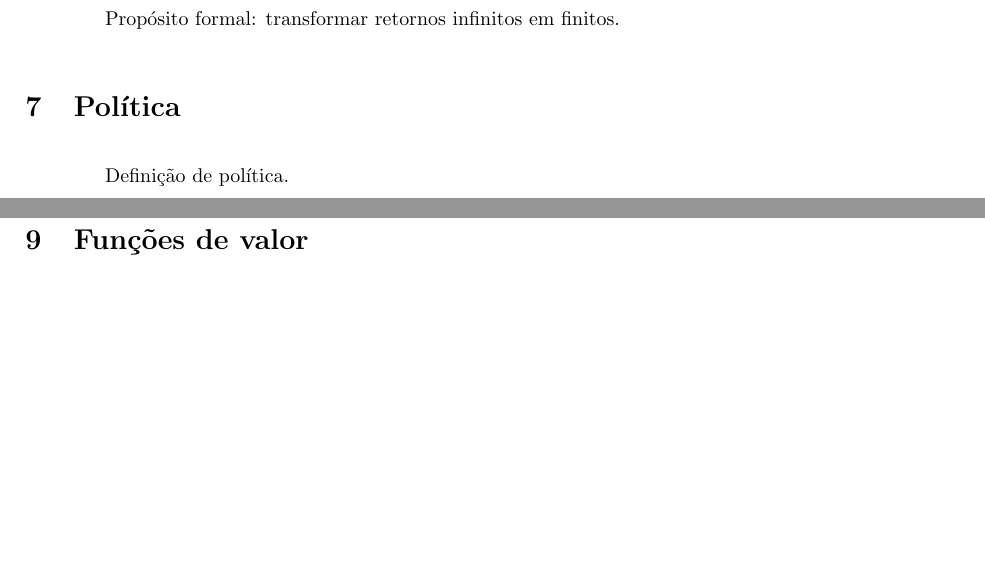
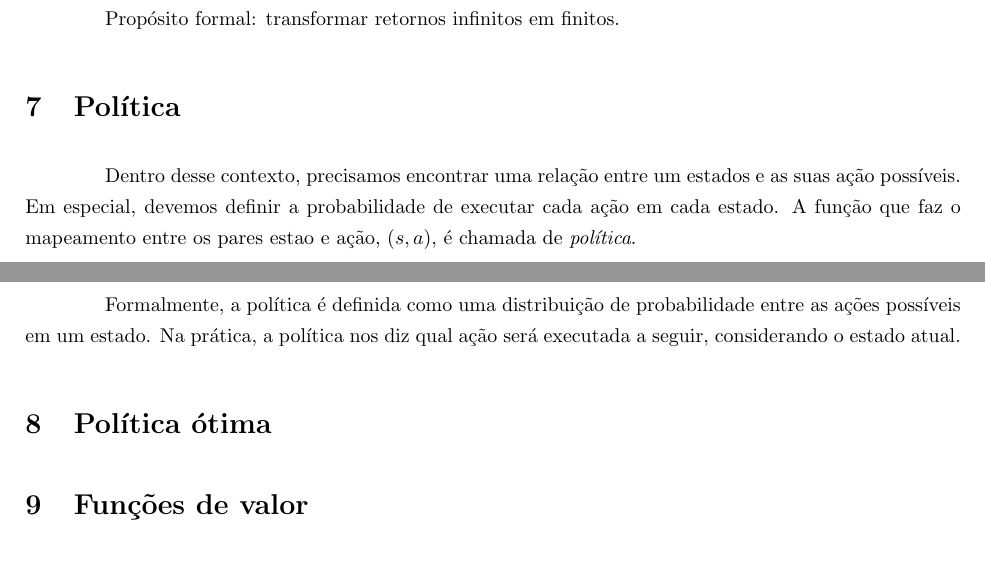
Before and after one commit to paulobruno/RLStudyNotes, a LaTeX document (tex/03_Processo_Decisao_Markov.tex): two parts of pages 4 and 5 of 5, joined at a grey line, cut so that both start at the same text, the shorter picture padded with empty space. Compiled offline with pdfLaTeX.

Commit message:
Add policy definition

```diff
--- a/tex/03_Processo_Decisao_Markov.tex
+++ b/tex/03_Processo_Decisao_Markov.tex
@@ -251,7 +251,9 @@
 
     \section{Política}
 
-        Definição de política.
+        Dentro desse contexto, precisamos encontrar uma relação entre um estados e as suas ação possíveis. Em especial, devemos definir a probabilidade de executar cada ação em cada estado. A função que faz o mapeamento entre os pares estao e ação, $(s, a)$, é chamada de \emph{política}.
+
+        Formalmente, a política é definida como uma distribuição de probabilidade entre as ações possíveis em um estado. Na prática, a política nos diz qual ação será executada a seguir, considerando o estado atual.
 
         \section{Política ótima}
 
```
